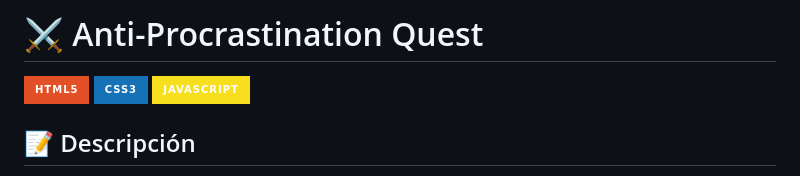
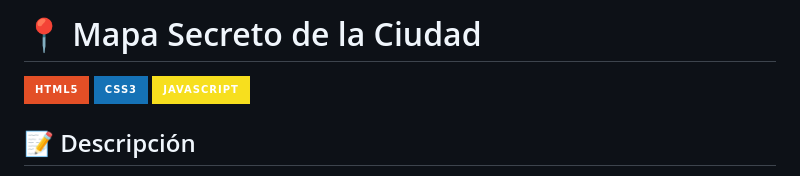
Before and after one commit to gvaldiviezo/Proyecto-Integrar-1, a Markdown page: README.md, the part around the change. Rendered like a GitHub page; badges without logos.

Commit message:
Rename project from Anti-Procrastination Quest to Mapa Secreto de la Ciudad

```diff
--- a/README.md
+++ b/README.md
@@ -1,4 +1,4 @@
-# ⚔️ Anti-Procrastination Quest
+# 📍 Mapa Secreto de la Ciudad
 
 ![HTML5](https://img.shields.io/badge/html5-%23E34F26.svg?style=for-the-badge&logo=html5&logoColor=white)
 ![CSS3](https://img.shields.io/badge/css3-%231572B6.svg?style=for-the-badge&logo=css3&logoColor=white)
```
